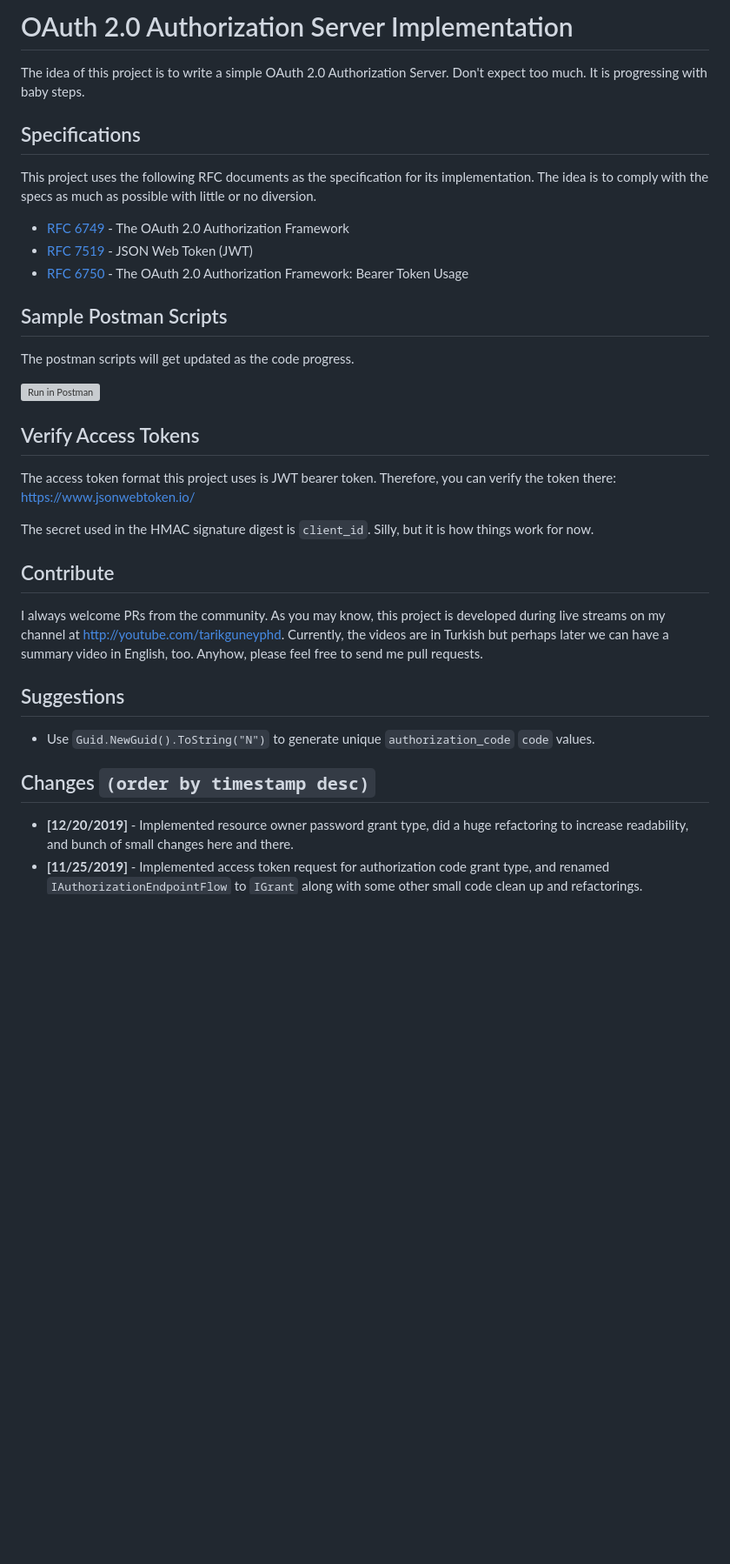
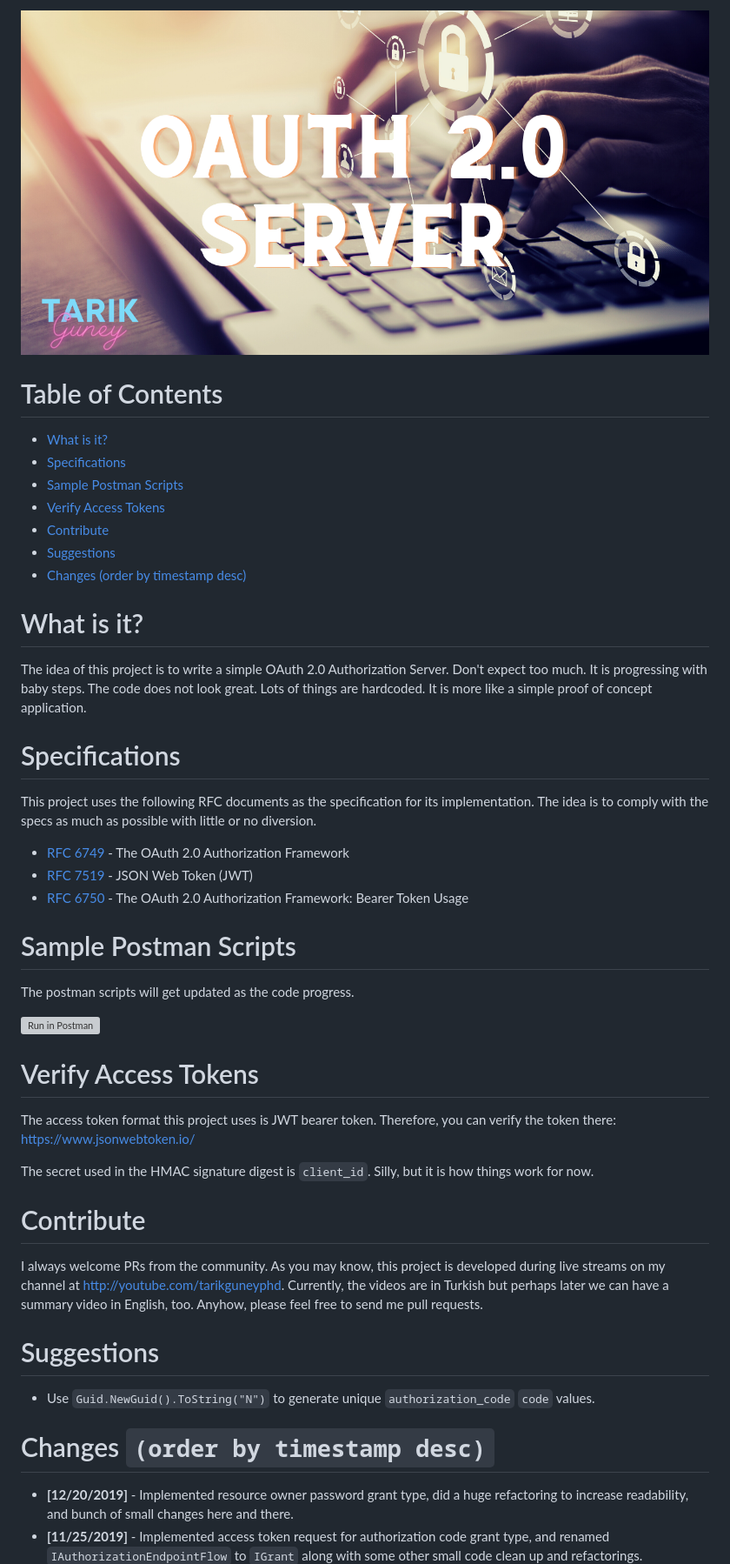
Before and after one commit to tarikguney/OAuth20, a Markdown page: README.md, the part around the change. Shown: that part at 87% size. Drawn GitHub-style; pictures changed too: assets/banner.png (added); blank space fills up the shorter version; grey boxes are pictures that could not be loaded.

Commit message:
Added banner and generated TOC

```diff
--- a/README.md
+++ b/README.md
@@ -1,8 +1,26 @@
-# OAuth 2.0 Authorization Server Implementation
+<img src="./assets/banner.png">
 
-The idea of this project is to write a simple OAuth 2.0 Authorization Server. Don't expect too much. It is progressing with baby steps.
+Table of Contents
+=================
 
-## Specifications
+<!--ts-->
+   * [What is it?](#what-is-it)
+   * [Specifications](#specifications)
+   * [Sample Postman Scripts](#sample-postman-scripts)
+   * [Verify Access Tokens](#verify-access-tokens)
+   * [Contribute](#contribute)
+   * [Suggestions](#suggestions)
+   * [Changes (order by timestamp desc)](#changes-order-by-timestamp-desc)
+
+<!-- Added by: tarikguney, at: Wed Dec 30 01:43:30 MST 2020 -->
+
+<!--te-->
+
+# What is it?
+
+The idea of this project is to write a simple OAuth 2.0 Authorization Server. Don't expect too much. It is progressing with baby steps. The code does not look great. Lots of things are hardcoded. It is more like a simple proof of concept application.
+
+# Specifications
 
 This project uses the following RFC documents as the specification for its implementation. The idea is to comply with the specs as much as possible with little or no diversion.
 
@@ -10,27 +28,27 @@ This project uses the following RFC documents as the specification for its imple
 - [RFC 7519](https://tools.ietf.org/html/rfc7519) - JSON Web Token (JWT)
 - [RFC 6750](https://tools.ietf.org/html/rfc6750) - The OAuth 2.0 Authorization Framework: Bearer Token Usage
 
-## Sample Postman Scripts
+# Sample Postman Scripts
 
 The postman scripts will get updated as the code progress.
 
 [![Run in Postman](https://run.pstmn.io/button.svg)](https://app.getpostman.com/run-collection/0d9c03bf799e027cc8d0)
 
-## Verify Access Tokens
+# Verify Access Tokens
 
 The access token format this project uses is JWT bearer token. Therefore, you can verify the token there: https://www.jsonwebtoken.io/
 
 The secret used in the HMAC signature digest is `client_id`. Silly, but it is how things work for now.
 
-## Contribute
+# Contribute
 
 I always welcome PRs from the community. As you may know, this project is developed during live streams on my channel at http://youtube.com/tarikguneyphd. Currently, the videos are in Turkish but perhaps later we can have a summary video in English, too. Anyhow, please feel free to send me pull requests.
 
-## Suggestions
+# Suggestions
 
 - Use `Guid.NewGuid().ToString("N")` to generate unique `authorization_code` `code` values.
 
-## Changes `(order by timestamp desc)`
+# Changes `(order by timestamp desc)`
 
 - **[12/20/2019]** - Implemented resource owner password grant type, did a huge refactoring to increase readability, and bunch of small changes here and there.
 - **[11/25/2019]** - Implemented access token request for authorization code grant type, and renamed `IAuthorizationEndpointFlow` to `IGrant` along with some other small code clean up and refactorings.
```
